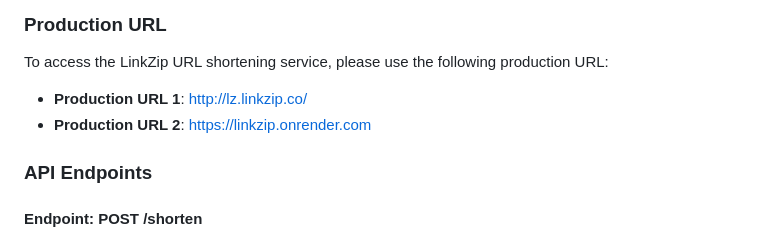
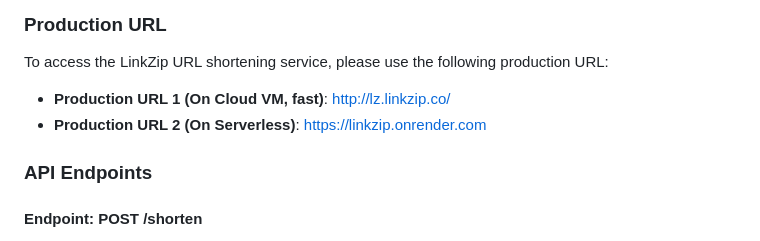
Before and after one commit to alanJames00/LinkZip, a Markdown page: readme.md, the part around the change. Drawn GitHub-style.

```diff
--- a/readme.md
+++ b/readme.md
@@ -7,8 +7,8 @@ Welcome to the documentation for the LinkZip URL shortening API. LinkZip is a mi
 
 To access the LinkZip URL shortening service, please use the following production URL:
 
-- **Production URL 1**: [http://lz.linkzip.co/](http://lz.linkzip.co/)
-- **Production URL 2**: [https://linkzip.onrender.com](https://linkzip.onrender.com)
+- **Production URL 1 (On Cloud VM, fast)**: [http://lz.linkzip.co/](http://lz.linkzip.co/)
+- **Production URL 2 (On Serverless)**: [https://linkzip.onrender.com](https://linkzip.onrender.com)
 
 ### API Endpoints
 
```
